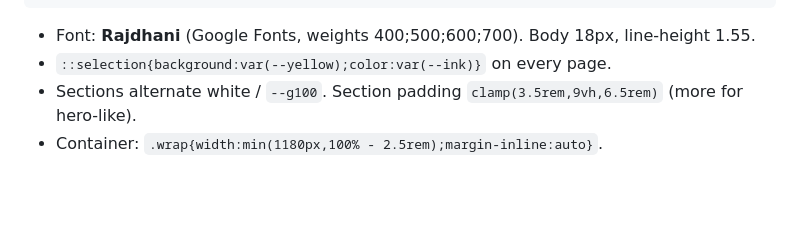
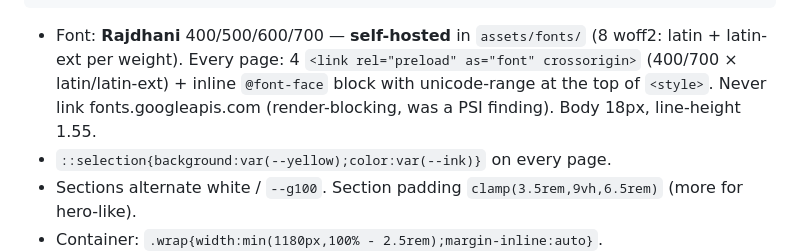
Before and after one commit to andkovalov/geo-vzor, a Markdown page: CLAUDE.md, the part around the change. GitHub-like rendering; blank space fills up the shorter version.

Commit message:
CLAUDE.md: document self-hosted font setup
Co-Authored-By: Claude Fable 5 <noreply@anthropic.com>

````diff
--- a/CLAUDE.md
+++ b/CLAUDE.md
@@ -37,7 +37,7 @@ Each page is **self-contained**: own `<style>` block (copy tokens + needed compo
 }
 ```
 
-- Font: **Rajdhani** (Google Fonts, weights 400;500;600;700). Body 18px, line-height 1.55.
+- Font: **Rajdhani** 400/500/600/700 — **self-hosted** in `assets/fonts/` (8 woff2: latin + latin-ext per weight). Every page: 4 `<link rel="preload" as="font" crossorigin>` (400/700 × latin/latin-ext) + inline `@font-face` block with unicode-range at the top of `<style>`. Never link fonts.googleapis.com (render-blocking, was a PSI finding). Body 18px, line-height 1.55.
 - `::selection{background:var(--yellow);color:var(--ink)}` on every page.
 - Sections alternate white / `--g100`. Section padding `clamp(3.5rem,9vh,6.5rem)` (more for hero-like).
 - Container: `.wrap{width:min(1180px,100% - 2.5rem);margin-inline:auto}`.
````
